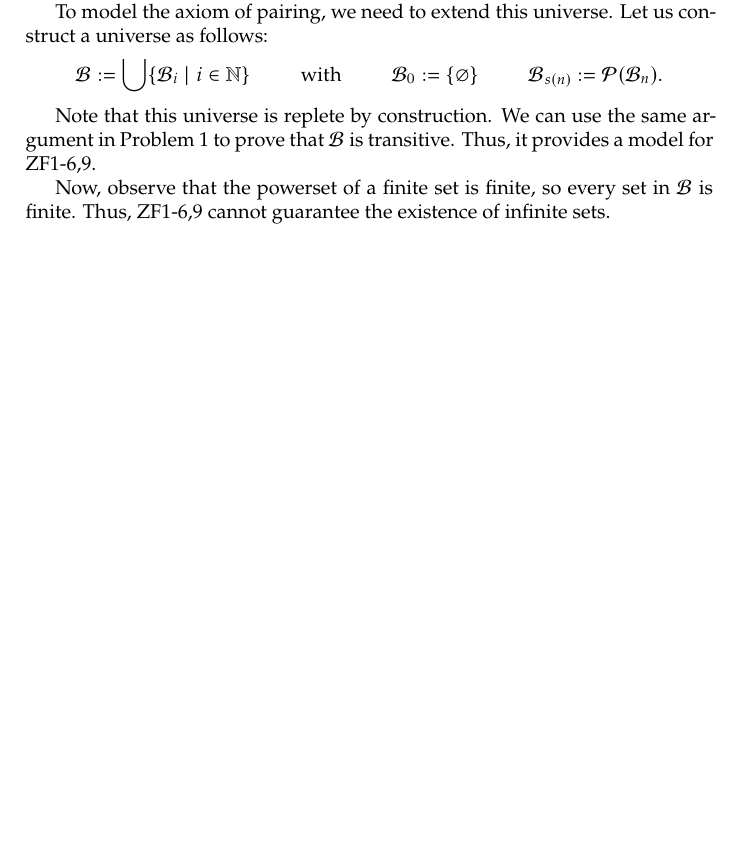
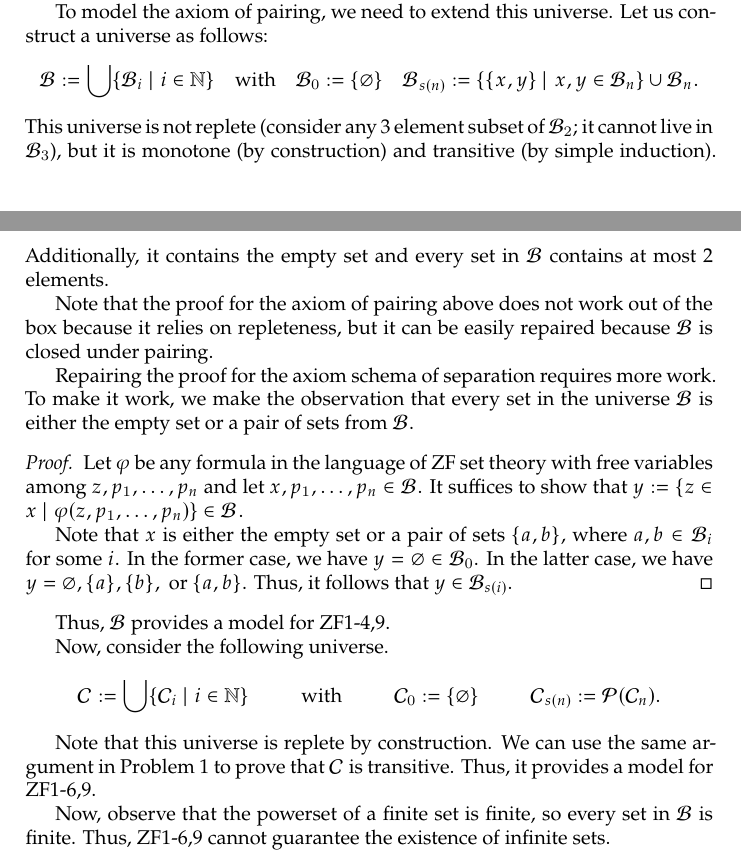
Before and after one commit to burakkukohi/gu-logic, a LaTeX document (log121-a1.tex): part of page 3 of 3 before the commit and two parts of pages 3 and 4 of 4 after it, the two joined at a grey line, cut so that both start at the same text, the shorter picture padded with empty space. Compiled offline with XeLaTeX.

Commit message:
improved proofs

```diff
--- a/log121-a1.tex
+++ b/log121-a1.tex
@@ -11,6 +11,7 @@
 \newcommand{\P}{\mathcal{P}}
 \newcommand{\U}{\mathcal{U}}
 \newcommand{\B}{\mathcal{B}}
+\newcommand{\C}{\mathcal{C}}
 \newcommand{\impl}{\Rightarrow}
 \let\iff\relax
 \newcommand{\iff}{\Leftrightarrow}
@@ -168,11 +169,33 @@ To model the axioms of extensionality, empty set, and foundation, it suffices to
 To model the axiom of pairing, we need to extend this universe.
 Let us construct a universe as follows:
 \begin{align*}
-  \B := \bigcup\{\B_{i} \mid i \in \N\} && \text{with} && \B_{0} := \{\varnothing\} && \B_{s(n)} := \P(\B_{n}).
+  \B := \bigcup\{\B_{i} \mid i \in \N\} && \text{with} && \B_{0} := \{\varnothing\} && \B_{s(n)} := \{\{x,y\} \mid x,y \in \B_{n}\} \cup \B_{n}.
+\end{align*}
+This universe is not replete (consider any 3 element subset of $\B_{2}$; it cannot live in $\B_{3}$), but it is monotone (by construction) and transitive (by simple induction).
+Additionally, it contains the empty set and every set in $\B$ contains at most 2 elements.
+
+Note that the proof for the axiom of pairing above does not work out of the box because it relies on repleteness, but it can be easily repaired because $\B$ is closed under pairing.
+
+Repairing the proof for the axiom schema of separation requires more work.
+To make it work, we make the observation that every set in the universe $\B$ is either the empty set or a pair of sets from $\B$.
+\begin{proof}
+  Let $\varphi$ be any formula in the language of ZF set theory with free variables among $z,p_{1},\ldots,p_{n}$ and let $x,p_{1},\ldots,p_{n} \in \B$.
+  It suffices to show that $y := \{z \in x \mid \varphi(z,p_{1},\ldots,p_{n})\} \in \B$.
+
+  Note that $x$ is either the empty set or a pair of sets $\{a,b\}$, where $a,b \in \B_{i}$ for some $i$.
+  In the former case, we have $y = \varnothing \in \B_{0}$.
+  In the latter case, we have $y = \varnothing, \{a\}, \{b\}, \text{ or }\{a,b\}$.
+  Thus, it follows that $y \in \B_{s(i)}$.
+\end{proof}
+Thus, $\B$ provides a model for ZF1-4,9.
+
+Now, consider the following universe.
+\begin{align*}
+  \C := \bigcup\{\C_{i} \mid i \in \N\} && \text{with} && \C_{0} := \{\varnothing\} && \C_{s(n)} := \P(\C_{n}).
 \end{align*}
 
 Note that this universe is replete by construction.
-We can use the same argument in Problem 1 to prove that $\B$ is transitive.
+We can use the same argument in Problem 1 to prove that $\C$ is transitive.
 Thus, it provides a model for ZF1-6,9.
 
 Now, observe that the powerset of a finite set is finite, so every set in $\B$ is finite.
```
Also changed, not shown: pdf/log111-a1.pdf (added), pdf/log111-a2.pdf (added), pdf/log121-a1.pdf (added), log121-a1.tex (2 more changed lines).
